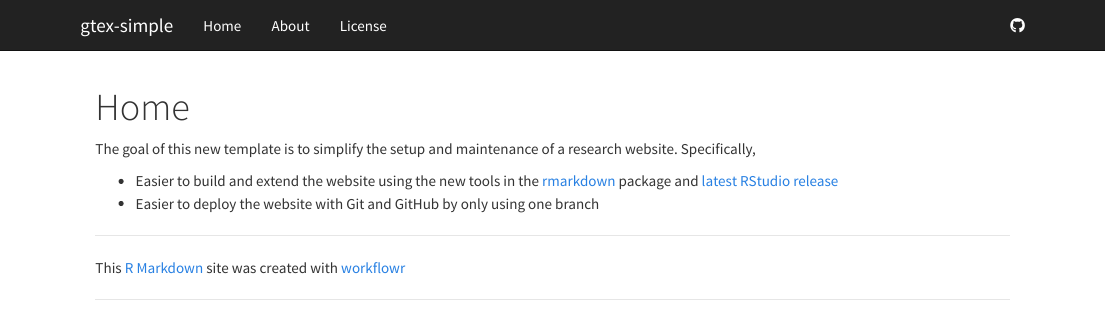
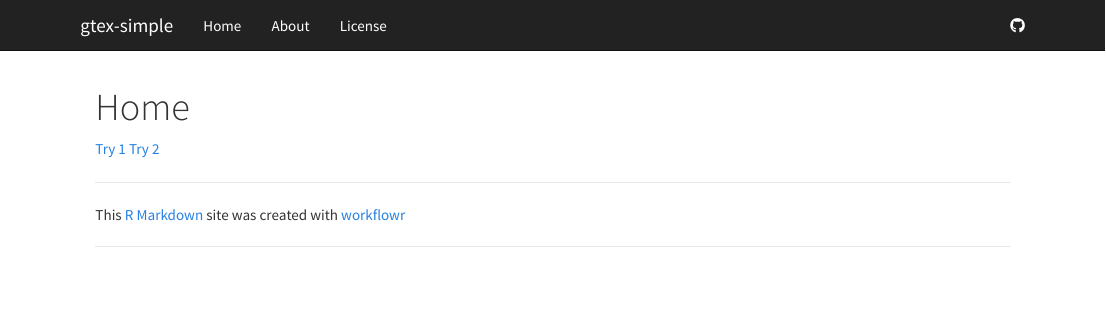
Before and after one commit to stephenslab/gtex-zcorr, an R Markdown document (analysis/index.Rmd): the page in a window 1100 px wide, from its top. Rendered offline with R 4.5, knitr and Pandoc, with nearby package versions.

Commit message:
Files commited by wflow_commit.

```diff
--- a/analysis/index.Rmd
+++ b/analysis/index.Rmd
@@ -5,11 +5,7 @@ output:
     toc: false
 ---
 
-The goal of this new template is to simplify the setup and maintenance of a research website.
-Specifically,
 
-*  Easier to build and extend the website using the new tools in the [rmarkdown][] package and [latest RStudio release][rstudio]
-*  Easier to deploy the website with Git and GitHub by only using one branch
 
-[rmarkdown]: http://rmarkdown.rstudio.com/rmarkdown_websites.htm
-[rstudio]: https://www.rstudio.com/products/rstudio/download/preview/
+[Try 1](est_zcorr_1.html)
+[Try 2](est_zcorr_2.html)
```
